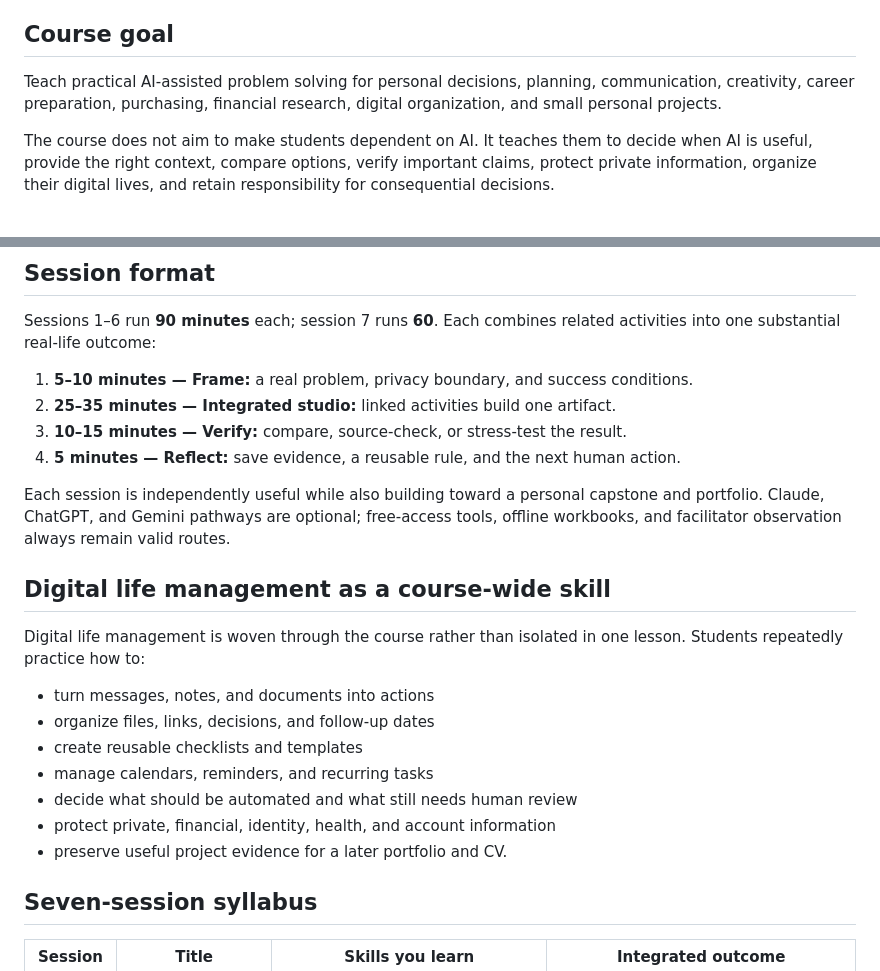
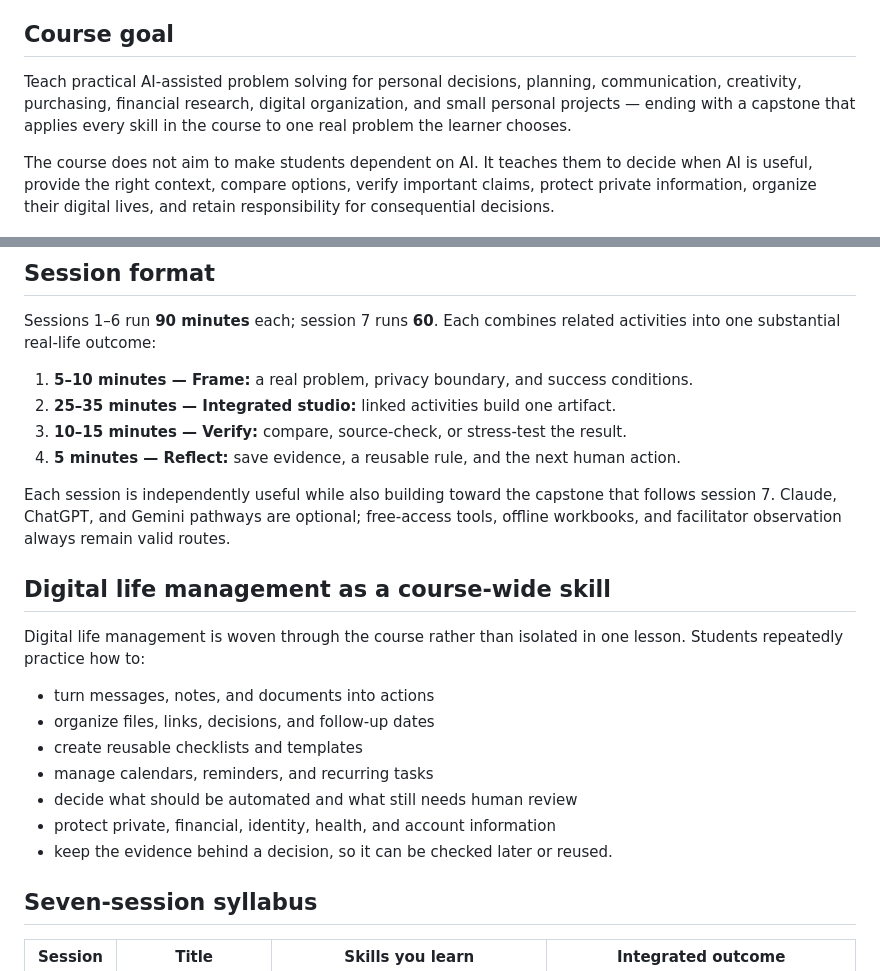
Before and after one commit to guynaor/applied-ai-mastery, a Markdown page: personal-course/README.md, 2 parts joined by grey strips. Rendered like a GitHub page.

Commit message:
fix: course goals describe solving a real problem, not the mechanism
Guy flagged the Hebrew goal 'להעביר נושא אחד משלו דרך כל המיומנויות של
המסלול' — it described how the capstone works rather than what it is for. Now
'ליישם את כל מיומנויות המסלול כדי לפתור בעיה אמיתית מהחיים, בפרויקט סיום
מלווה': applying every skill to solve a real problem.

Checking whether English had an equivalent line found it did not, but its
course goal still listed 'career preparation' — the CV and portfolio session
removed two rewrites ago and cleaned out of the rest of this file last week.
Two more survivors of the same era: sessions 'building toward a personal
capstone and portfolio', and a digital-life-management bullet about
preserving evidence 'for a later portfolio and CV'.

All three now describe what the course actually does. The evidence bullet
keeps the useful half — keep the evidence behind a decision so it can be
checked later — without the CV framing.

Nothing in either syllabus now mentions career, CV, LinkedIn or a portfolio.

Co-Authored-By: Claude Opus 5 <noreply@anthropic.com>

```diff
--- a/personal-course/README.md
+++ b/personal-course/README.md
@@ -6,7 +6,7 @@ Anyone who wants to use AI confidently in everyday life—across life stages, ex
 
 ## Course goal
 
-Teach practical AI-assisted problem solving for personal decisions, planning, communication, creativity, career preparation, purchasing, financial research, digital organization, and small personal projects.
+Teach practical AI-assisted problem solving for personal decisions, planning, communication, creativity, purchasing, financial research, digital organization, and small personal projects — ending with a capstone that applies every skill in the course to one real problem the learner chooses.
 
 The course does not aim to make students dependent on AI. It teaches them to decide when AI is useful, provide the right context, compare options, verify important claims, protect private information, organize their digital lives, and retain responsibility for consequential decisions.
 
@@ -19,7 +19,7 @@ Sessions 1–6 run **90 minutes** each; session 7 runs **60**. Each combines rel
 3. **10–15 minutes — Verify:** compare, source-check, or stress-test the result.
 4. **5 minutes — Reflect:** save evidence, a reusable rule, and the next human action.
 
-Each session is independently useful while also building toward a personal capstone and portfolio. Claude, ChatGPT, and Gemini pathways are optional; free-access tools, offline workbooks, and facilitator observation always remain valid routes.
+Each session is independently useful while also building toward the capstone that follows session 7. Claude, ChatGPT, and Gemini pathways are optional; free-access tools, offline workbooks, and facilitator observation always remain valid routes.
 
 ## Digital life management as a course-wide skill
 
@@ -31,7 +31,7 @@ Digital life management is woven through the course rather than isolated in one
 - manage calendars, reminders, and recurring tasks
 - decide what should be automated and what still needs human review
 - protect private, financial, identity, health, and account information
-- preserve useful project evidence for a later portfolio and CV.
+- keep the evidence behind a decision, so it can be checked later or reused.
 
 ## Seven-session syllabus
 
```
Also changed, not shown: personal-course/he/README.md (+1 -1 lines).
